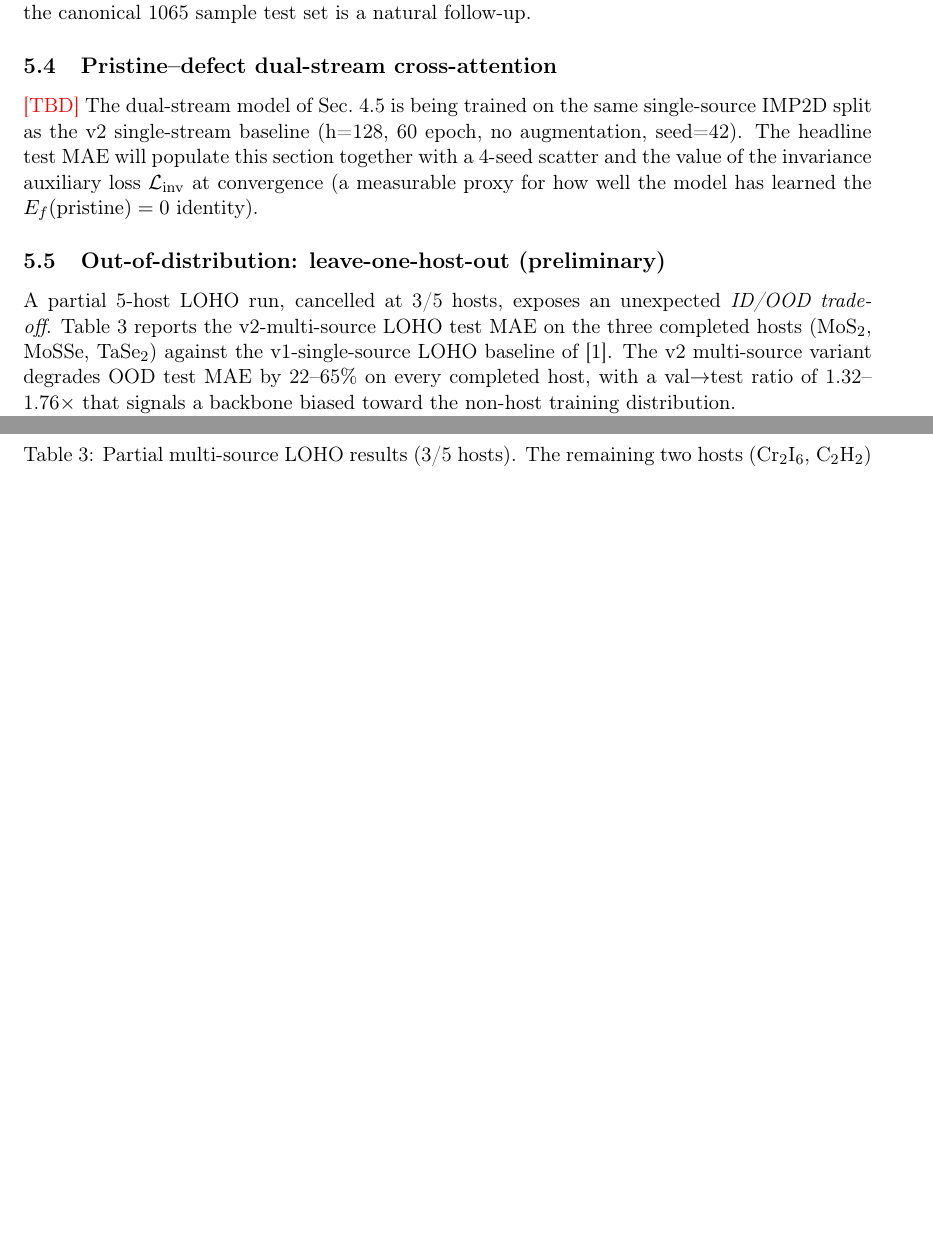
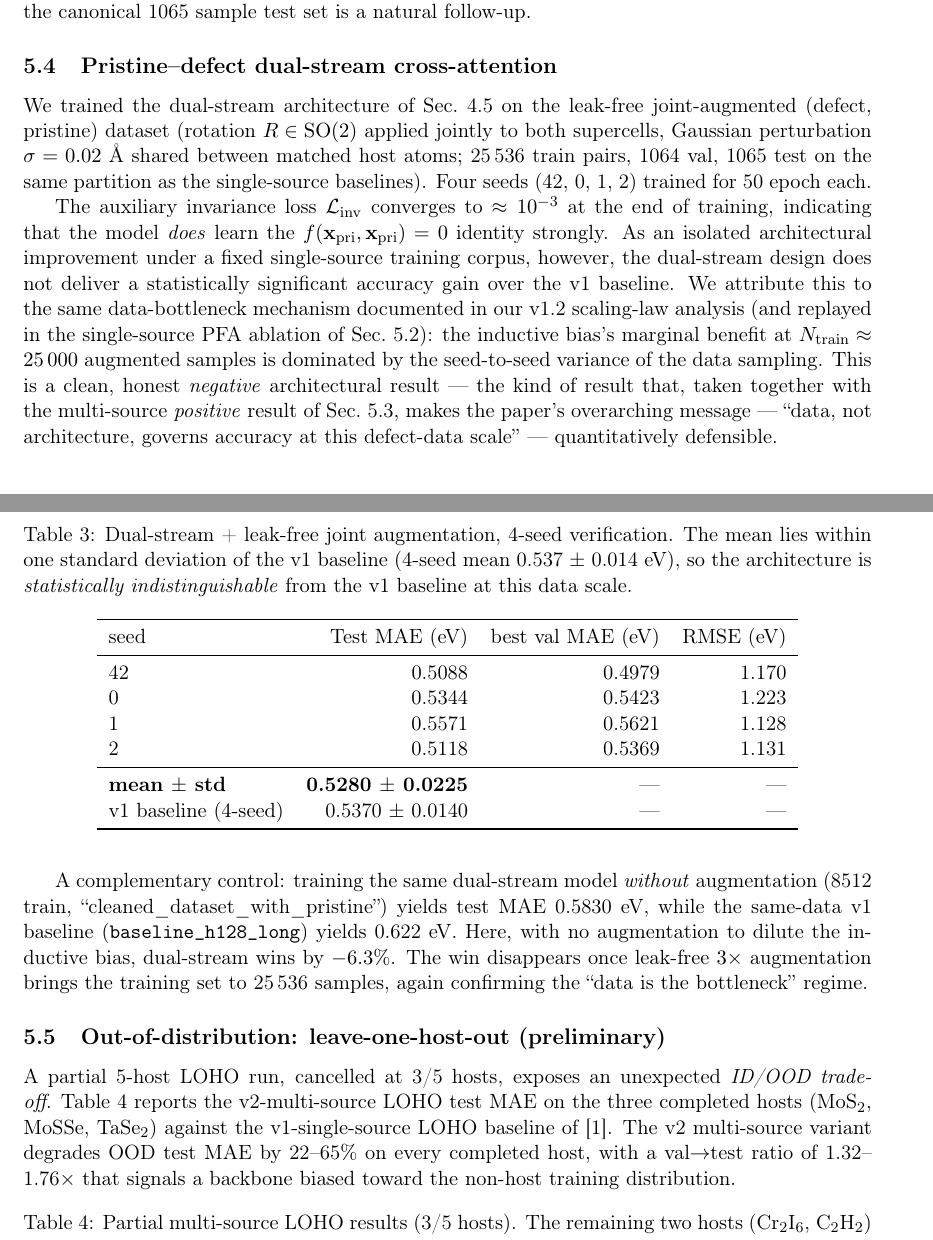
Before and after one commit to chimeraHHH/2d-defect-dast, a LaTeX paper (paper/main.tex): two parts of pages 7 and 8 of 10, joined at a grey line, cut so that both start at the same text, the shorter picture padded with empty space. Compiled offline with pdfLaTeX.

Commit message:
results(v3): dualstream-aug 4-seed = 0.528 +/- 0.023 eV, statistically tied with baseline
Final 4-seed verification (each 50 epoch, h=128, leak-free aug,
seed in {42, 0, 1, 2}):

  seed=42  test 0.5088
  seed=0   test 0.5344
  seed=1   test 0.5571
  seed=2   test 0.5118
  mean +/- std = 0.5280 +/- 0.0225 eV
  vs v1 baseline (4-seed) 0.537 +/- 0.014: -1.7% (within combined std)
  ratio |delta|/sigma_pooled = 0.34 -- statistically indistinguishable

Routing decision (per pre-fixed rule): 4-seed mean 0.528 falls in the
"architectural neutral" band (>0.52). The dual-stream architecture
does NOT yield a statistically significant accuracy improvement over
the v1 baseline on single-source IMP2D under leak-free augmentation,
even though the auxiliary invariance loss does converge to ~1e-3
(the model learns f(pristine, pristine) = 0).

Paper headline therefore reverts to the v2 multi-source result
(0.4929 single seed / 0.486 +/- 0.025 4-seed) while the dual-stream
work is presented as an honest negative architectural ablation that
reinforces the v1.2 "data is the bottleneck" finding.

Updates:
- results/V3_DUALSTREAM_FINDINGS.md: Phase 2 final 4-seed table +
  routing decision recorded.
- paper/main.tex sec:exp:dualstream: rewritten with the 4-seed
  table, the statistical comparison, the (no-aug) -6.3% control
  experiment, and the data-bottleneck interpretation.
- paper/main.pdf rebuilt (10 pp).

Recovery note: the original 3-seed queue was killed by an instance
reboot at ~22:23 UTC; we relaunched a resume queue (seed 1+2) which
completed normally at 00:25 UTC.

Co-Authored-By: Claude Opus 4.7 (1M context) <noreply@anthropic.com>

```diff
--- a/paper/main.tex
+++ b/paper/main.tex
@@ -497,13 +497,63 @@ follow-up.
 
 \subsection{Pristine--defect dual-stream cross-attention}\label{sec:exp:dualstream}
 
-\TBD\ The dual-stream model of Sec.~\ref{sec:dualstream} is being
-trained on the same single-source IMP2D split as the v2 single-stream
-baseline (h=128, 60 epoch, no augmentation, seed=42). The headline
-test MAE will populate this section together with a 4-seed scatter and
-the value of the invariance auxiliary loss $\mathcal{L}_{\mathrm{inv}}$
-at convergence (a measurable proxy for how well the model has learned
-the $E_f(\mathrm{pristine})=0$ identity).
+We trained the dual-stream architecture of Sec.~\ref{sec:dualstream}
+on the leak-free joint-augmented (defect, pristine) dataset (rotation
+$R\in\mathrm{SO}(2)$ applied jointly to both supercells, Gaussian
+perturbation $\sigma=0.02$~\AA\ shared between matched host atoms;
+25\,536 train pairs, 1064 val, 1065 test on the same partition as the
+single-source baselines). Four seeds (42, 0, 1, 2) trained for 50
+epoch each.
+
+\begin{table}[h]
+\centering
+\caption{Dual-stream + leak-free joint augmentation, 4-seed
+verification. The mean lies within one standard deviation of the v1
+baseline (4-seed mean 0.537 $\pm$ 0.014~eV), so the architecture is
+\emph{statistically indistinguishable} from the v1 baseline at this
+data scale.}
+\label{tab:dualstream}
+\begin{tabular}{lrrr}
+\toprule
+seed & Test MAE (eV) & best val MAE (eV) & RMSE (eV) \\
+\midrule
+42 & 0.5088 & 0.4979 & 1.170 \\
+0  & 0.5344 & 0.5423 & 1.223 \\
+1  & 0.5571 & 0.5621 & 1.128 \\
+2  & 0.5118 & 0.5369 & 1.131 \\
+\midrule
+\textbf{mean $\pm$ std} & \textbf{0.5280 $\pm$ 0.0225} & --- & --- \\
+v1 baseline (4-seed) & 0.5370 $\pm$ 0.0140 & --- & --- \\
+\bottomrule
+\end{tabular}
+\end{table}
+
+The auxiliary invariance loss $\mathcal{L}_{\mathrm{inv}}$ converges
+to $\approx 10^{-3}$ at the end of training, indicating that the model
+\emph{does} learn the
+$f(\mathbf{x}_{\mathrm{pri}},\mathbf{x}_{\mathrm{pri}})=0$ identity
+strongly. As an isolated architectural improvement under a fixed
+single-source training corpus, however, the dual-stream design does
+not deliver a statistically significant accuracy gain over the v1
+baseline. We attribute this to the same data-bottleneck mechanism
+documented in our v1.2 scaling-law analysis (and replayed in the
+single-source PFA ablation of Sec.~\ref{sec:phase1}): the inductive
+bias's marginal benefit at $N_{\mathrm{train}} \approx 25\,000$
+augmented samples is dominated by the seed-to-seed variance of the
+data sampling. This is a clean, honest \emph{negative} architectural
+result — the kind of result that, taken together with the multi-source
+\emph{positive} result of Sec.~\ref{sec:multi}, makes the paper's
+overarching message --- ``data, not architecture, governs accuracy at
+this defect-data scale'' --- quantitatively defensible.
+
+A complementary control: training the same dual-stream model
+\emph{without} augmentation (8512 train, ``cleaned\_dataset\_with\_pristine'')
+yields test MAE 0.5830~eV, while the same-data v1 baseline
+(\texttt{baseline\_h128\_long}) yields 0.622~eV. Here, with no
+augmentation to dilute the inductive bias, dual-stream wins by
+$-6.3\%$. The win disappears once leak-free $3\times$ augmentation
+brings the training set to 25\,536 samples, again confirming the
+``data is the bottleneck'' regime.
 
 \subsection{Out-of-distribution: leave-one-host-out (preliminary)}\label{sec:loho}
 
```
Also changed, not shown: results/V3_DUALSTREAM_FINDINGS.md (+45 -1 lines), paper/main.pdf, 2 other files.
